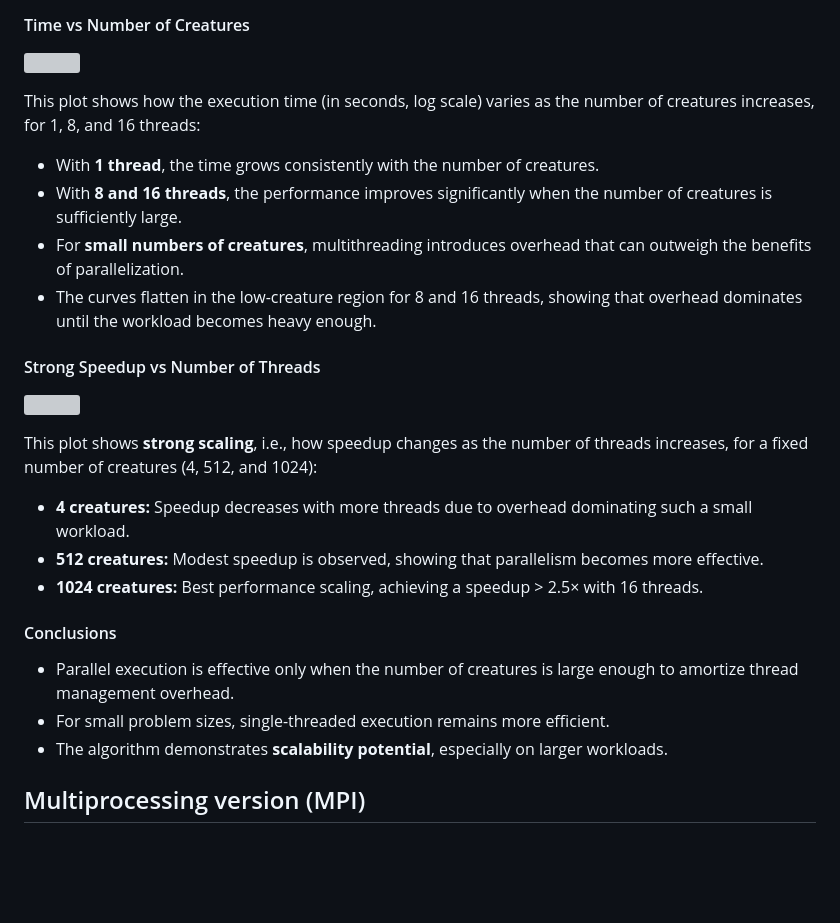
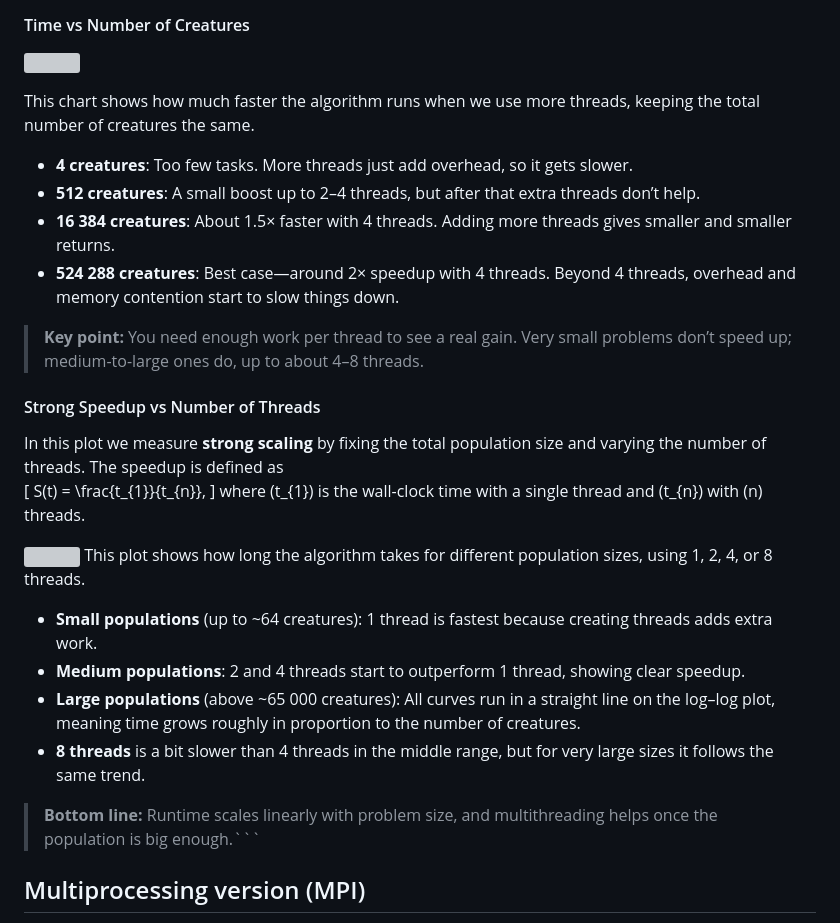
Before and after one commit to AMSC-24-25/02-swarm-02-swarm, a Markdown page: DifferentialEvolution.md, the part around the change. Drawn GitHub-style; blank space fills up the shorter version; grey boxes are pictures that could not be loaded.

````diff
--- a/DifferentialEvolution.md
+++ b/DifferentialEvolution.md
@@ -127,28 +127,37 @@ The algorithm was tested with varying numbers of threads and different populatio
 
 ![](benchResult/figuresFinals/time_vs_creatures.png)
 
-This plot shows how the execution time (in seconds, log scale) varies as the number of creatures increases, for 1, 8, and 16 threads:
+This chart shows how much faster the algorithm runs when we use more threads, keeping the total number of creatures the same.
 
-- With **1 thread**, the time grows consistently with the number of creatures.
-- With **8 and 16 threads**, the performance improves significantly when the number of creatures is sufficiently large.
-- For **small numbers of creatures**, multithreading introduces overhead that can outweigh the benefits of parallelization.
-- The curves flatten in the low-creature region for 8 and 16 threads, showing that overhead dominates until the workload becomes heavy enough.
+- **4 creatures**: Too few tasks. More threads just add overhead, so it gets slower.
+- **512 creatures**: A small boost up to 2–4 threads, but after that extra threads don’t help.
+- **16 384 creatures**: About 1.5× faster with 4 threads. Adding more threads gives smaller and smaller returns.
+- **524 288 creatures**: Best case—around 2× speedup with 4 threads. Beyond 4 threads, overhead and memory contention start to slow things down.
+
+> **Key point:** You need enough work per thread to see a real gain. Very small problems don’t speed up; medium-to-large ones do, up to about 4–8 threads.
+
+
 
 ####  Strong Speedup vs Number of Threads
 
+In this plot we measure **strong scaling** by fixing the total population size and varying the number of threads. The speedup is defined as
+\[
+S(t) = \frac{t_{1}}{t_{n}},
+\]
+where \(t_{1}\) is the wall-clock time with a single thread and \(t_{n}\) with \(n\) threads.
+
+
 ![](benchResult/figuresFinals/speedup_vs_threads.png)
+This plot shows how long the algorithm takes for different population sizes, using 1, 2, 4, or 8 threads.
 
-This plot shows **strong scaling**, i.e., how speedup changes as the number of threads increases, for a fixed number of creatures (4, 512, and 1024):
+- **Small populations** (up to ~64 creatures): 1 thread is fastest because creating threads adds extra work.
+- **Medium populations**: 2 and 4 threads start to outperform 1 thread, showing clear speedup.
+- **Large populations** (above ~65 000 creatures): All curves run in a straight line on the log–log plot, meaning time grows roughly in proportion to the number of creatures.
+- **8 threads** is a bit slower than 4 threads in the middle range, but for very large sizes it follows the same trend.
 
-- **4 creatures:** Speedup decreases with more threads due to overhead dominating such a small workload.
-- **512 creatures:** Modest speedup is observed, showing that parallelism becomes more effective.
-- **1024 creatures:** Best performance scaling, achieving a speedup > 2.5× with 16 threads.
+> **Bottom line:** Runtime scales linearly with problem size, and multithreading helps once the population is big enough.```
 
-####  Conclusions
 
-- Parallel execution is effective only when the number of creatures is large enough to amortize thread management overhead.
-- For small problem sizes, single-threaded execution remains more efficient.
-- The algorithm demonstrates **scalability potential**, especially on larger workloads.
 
 
 ## Multiprocessing version (MPI)
````
